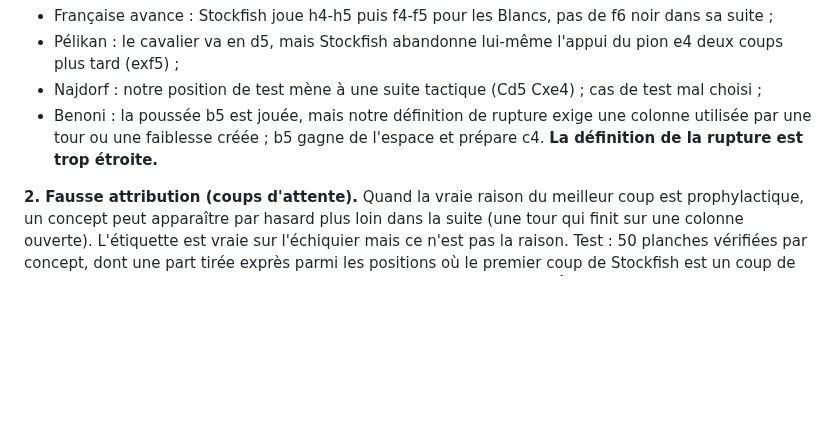
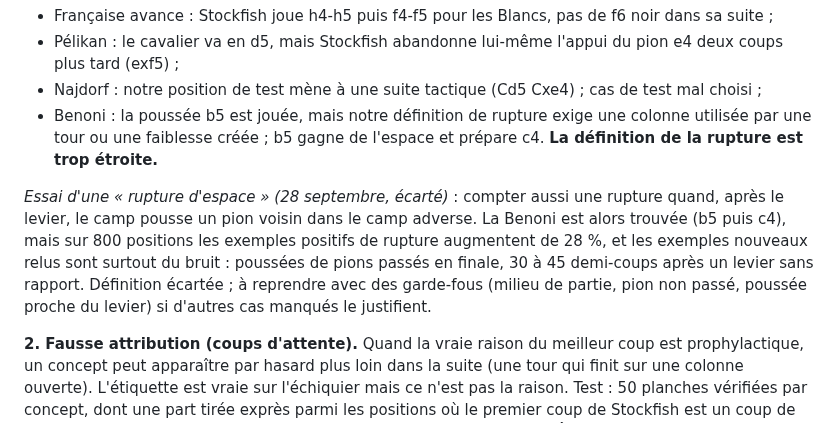
Before and after one commit to secharvet/chessboard-scanner, a Markdown page: docs/PLANS-ET-CONCEPTS.md, the part around the change. GitHub-like rendering; blank space fills up the shorter version.

Commit message:
Doc plans : essai de rupture d'espace écarté (bruit)
Co-Authored-By: Claude Opus 5.5 <noreply@anthropic.com>
Claude-Session: https://claude.ai/code/session_011NvhUV8ZWZBbJuPGByUszt

```diff
--- a/docs/PLANS-ET-CONCEPTS.md
+++ b/docs/PLANS-ET-CONCEPTS.md
@@ -199,6 +199,12 @@ dans le générateur avant tout entraînement.
 - Benoni : la poussée b5 est jouée, mais notre définition de rupture exige une colonne utilisée par une tour ou une
   faiblesse créée ; b5 gagne de l'espace et prépare c4. **La définition de la rupture est trop étroite.**
 
+*Essai d'une « rupture d'espace » (28 septembre, écarté)* : compter aussi une rupture quand, après le levier, le camp
+pousse un pion voisin dans le camp adverse. La Benoni est alors trouvée (b5 puis c4), mais sur 800 positions les
+exemples positifs de rupture augmentent de 28 %, et les exemples nouveaux relus sont surtout du bruit : poussées de
+pions passés en finale, 30 à 45 demi-coups après un levier sans rapport. Définition écartée ; à reprendre avec des
+garde-fous (milieu de partie, pion non passé, poussée proche du levier) si d'autres cas manqués le justifient.
+
 **2. Fausse attribution (coups d'attente).** Quand la vraie raison du meilleur coup est prophylactique, un concept
 peut apparaître par hasard plus loin dans la suite (une tour qui finit sur une colonne ouverte). L'étiquette est
 vraie sur l'échiquier mais ce n'est pas la raison. Test : 50 planches vérifiées par concept, dont une part tirée
```
